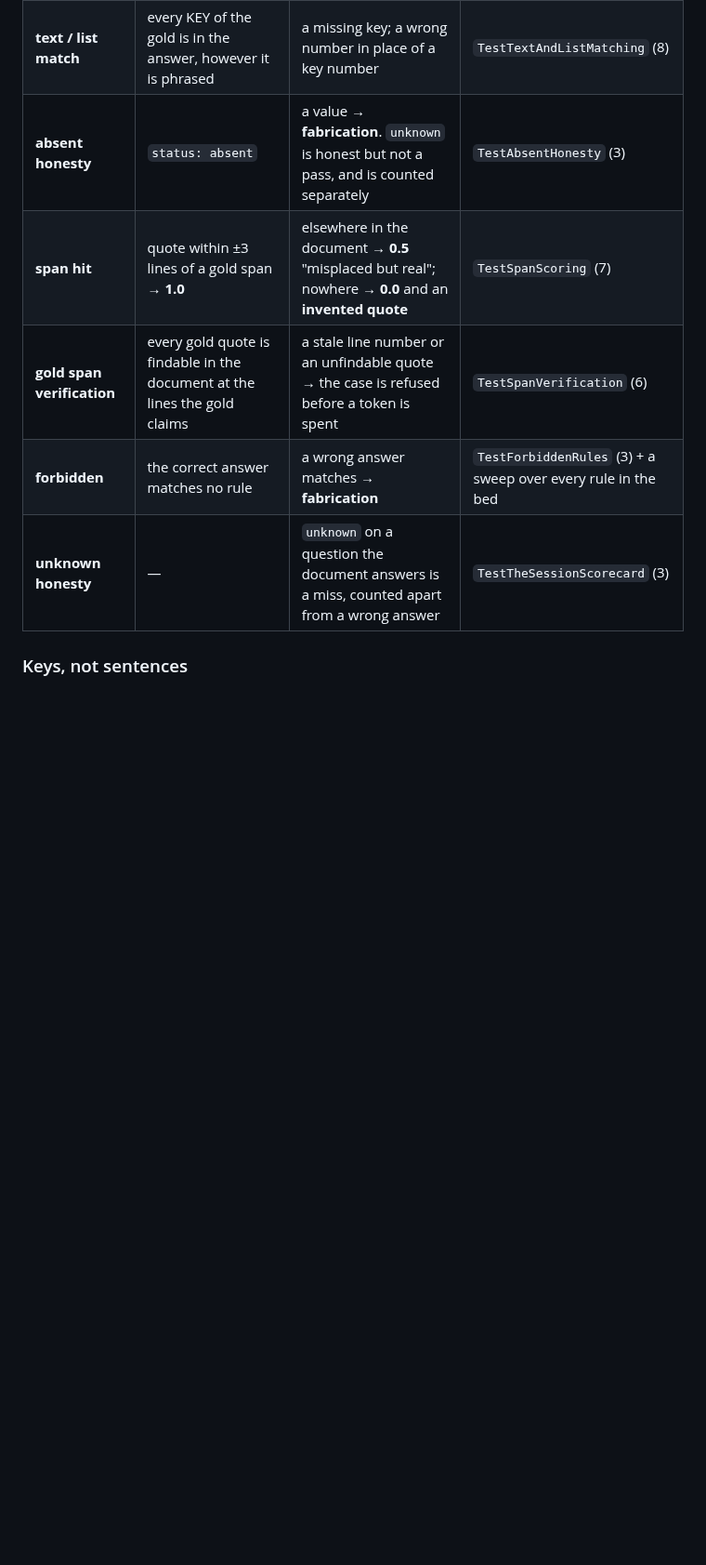
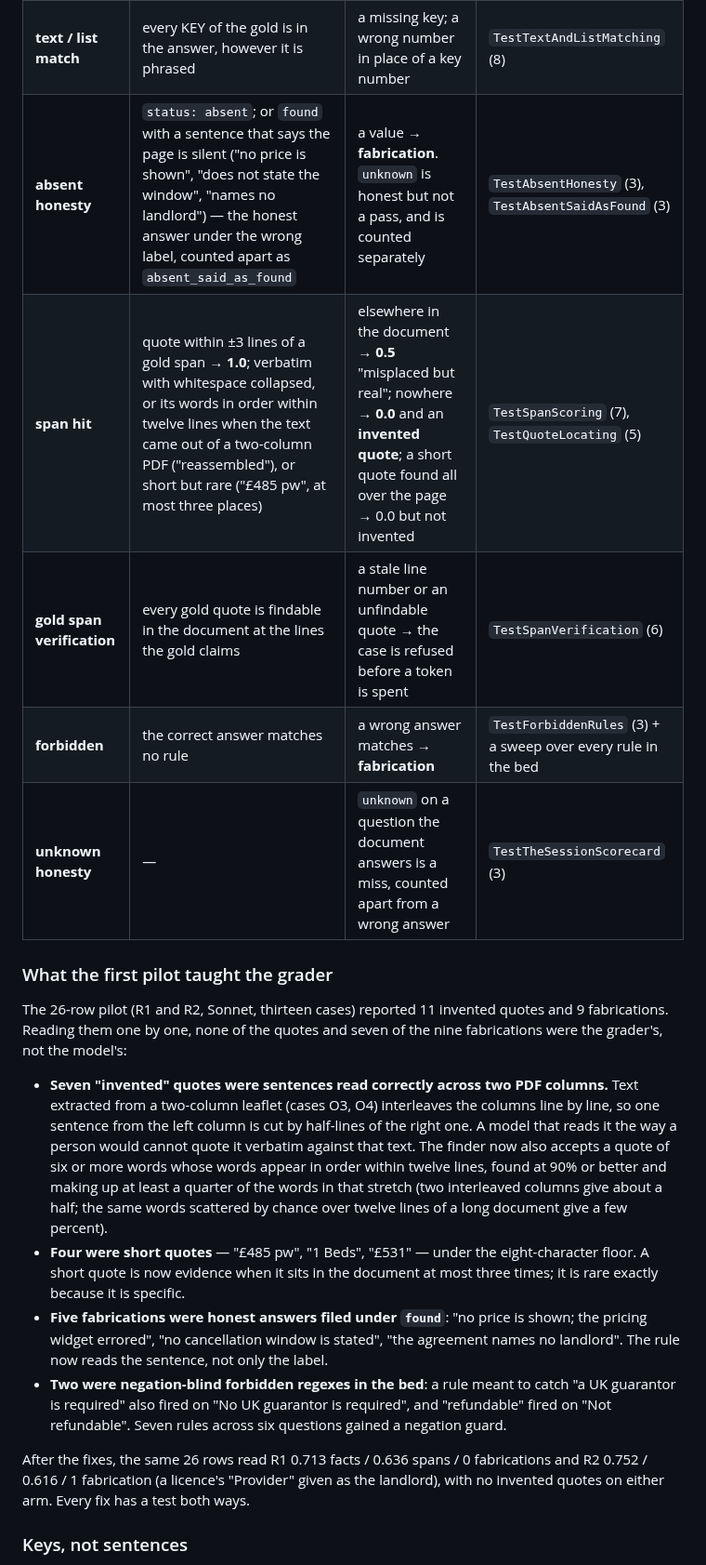
Before and after one commit to jacky18008/pea-princess, a Markdown page: docs/READING-ABLATION.md, the part around the change. Shown at 93% size. Rendered like a GitHub page; blank space fills up the shorter version.

Commit message:
READING-ABLATION.md: what the first pilot taught the grader (two-column quotes, short rare quotes, "the page does not say" under found, negation-blind rules)
Co-Authored-By: Claude Fable 5.1 <noreply@anthropic.com>
Claude-Session: https://claude.ai/code/session_01AQesLGzmqhGptfRW3oFERq

```diff
--- a/docs/READING-ABLATION.md
+++ b/docs/READING-ABLATION.md
@@ -147,11 +147,39 @@ the shape that passes and the shape that fails — in `tests/test_docs_bench.py`
 |---|---|---|---|
 | **value match** | the gold number, with tolerance for money (a penny, or 0.5%) and area (2%). Word numbers count: "five" is 5. | any other number. Weeks, months, percents and counts are exact — "five weeks" and "six weeks" are different facts. | `TestValueMatching` (5) |
 | **text / list match** | every KEY of the gold is in the answer, however it is phrased | a missing key; a wrong number in place of a key number | `TestTextAndListMatching` (8) |
-| **absent honesty** | `status: absent` | a value → **fabrication**. `unknown` is honest but not a pass, and is counted separately | `TestAbsentHonesty` (3) |
-| **span hit** | quote within ±3 lines of a gold span → **1.0** | elsewhere in the document → **0.5** "misplaced but real"; nowhere → **0.0** and an **invented quote** | `TestSpanScoring` (7) |
+| **absent honesty** | `status: absent`; or `found` with a sentence that says the page is silent ("no price is shown", "does not state the window", "names no landlord") — the honest answer under the wrong label, counted apart as `absent_said_as_found` | a value → **fabrication**. `unknown` is honest but not a pass, and is counted separately | `TestAbsentHonesty` (3), `TestAbsentSaidAsFound` (3) |
+| **span hit** | quote within ±3 lines of a gold span → **1.0**; verbatim with whitespace collapsed, or its words in order within twelve lines when the text came out of a two-column PDF ("reassembled"), or short but rare ("£485 pw", at most three places) | elsewhere in the document → **0.5** "misplaced but real"; nowhere → **0.0** and an **invented quote**; a short quote found all over the page → 0.0 but not invented | `TestSpanScoring` (7), `TestQuoteLocating` (5) |
 | **gold span verification** | every gold quote is findable in the document at the lines the gold claims | a stale line number or an unfindable quote → the case is refused before a token is spent | `TestSpanVerification` (6) |
 | **forbidden** | the correct answer matches no rule | a wrong answer matches → **fabrication** | `TestForbiddenRules` (3) + a sweep over every rule in the bed |
 | **unknown honesty** | — | `unknown` on a question the document answers is a miss, counted apart from a wrong answer | `TestTheSessionScorecard` (3) |
+
+### What the first pilot taught the grader
+
+The 26-row pilot (R1 and R2, Sonnet, thirteen cases) reported 11 invented quotes and 9
+fabrications. Reading them one by one, none of the quotes and seven of the nine
+fabrications were the grader's, not the model's:
+
+- **Seven "invented" quotes were sentences read correctly across two PDF columns.** Text
+  extracted from a two-column leaflet (cases O3, O4) interleaves the columns line by line,
+  so one sentence from the left column is cut by half-lines of the right one. A model that
+  reads it the way a person would cannot quote it verbatim against that text. The finder
+  now also accepts a quote of six or more words whose words appear in order within twelve
+  lines, found at 90% or better and making up at least a quarter of the words in that
+  stretch (two interleaved columns give about a half; the same words scattered by chance
+  over twelve lines of a long document give a few percent).
+- **Four were short quotes** — "£485 pw", "1 Beds", "£531" — under the eight-character floor.
+  A short quote is now evidence when it sits in the document at most three times; it is
+  rare exactly because it is specific.
+- **Five fabrications were honest answers filed under `found`**: "no price is shown; the
+  pricing widget errored", "no cancellation window is stated", "the agreement names no
+  landlord". The rule now reads the sentence, not only the label.
+- **Two were negation-blind forbidden regexes in the bed**: a rule meant to catch "a UK
+  guarantor is required" also fired on "No UK guarantor is required", and "refundable"
+  fired on "Not refundable". Seven rules across six questions gained a negation guard.
+
+After the fixes, the same 26 rows read R1 0.713 facts / 0.636 spans / 0 fabrications and
+R2 0.752 / 0.616 / 1 fabrication (a licence's "Provider" given as the landlord), with no
+invented quotes on either arm. Every fix has a test both ways.
 
 ### Keys, not sentences
 
```
